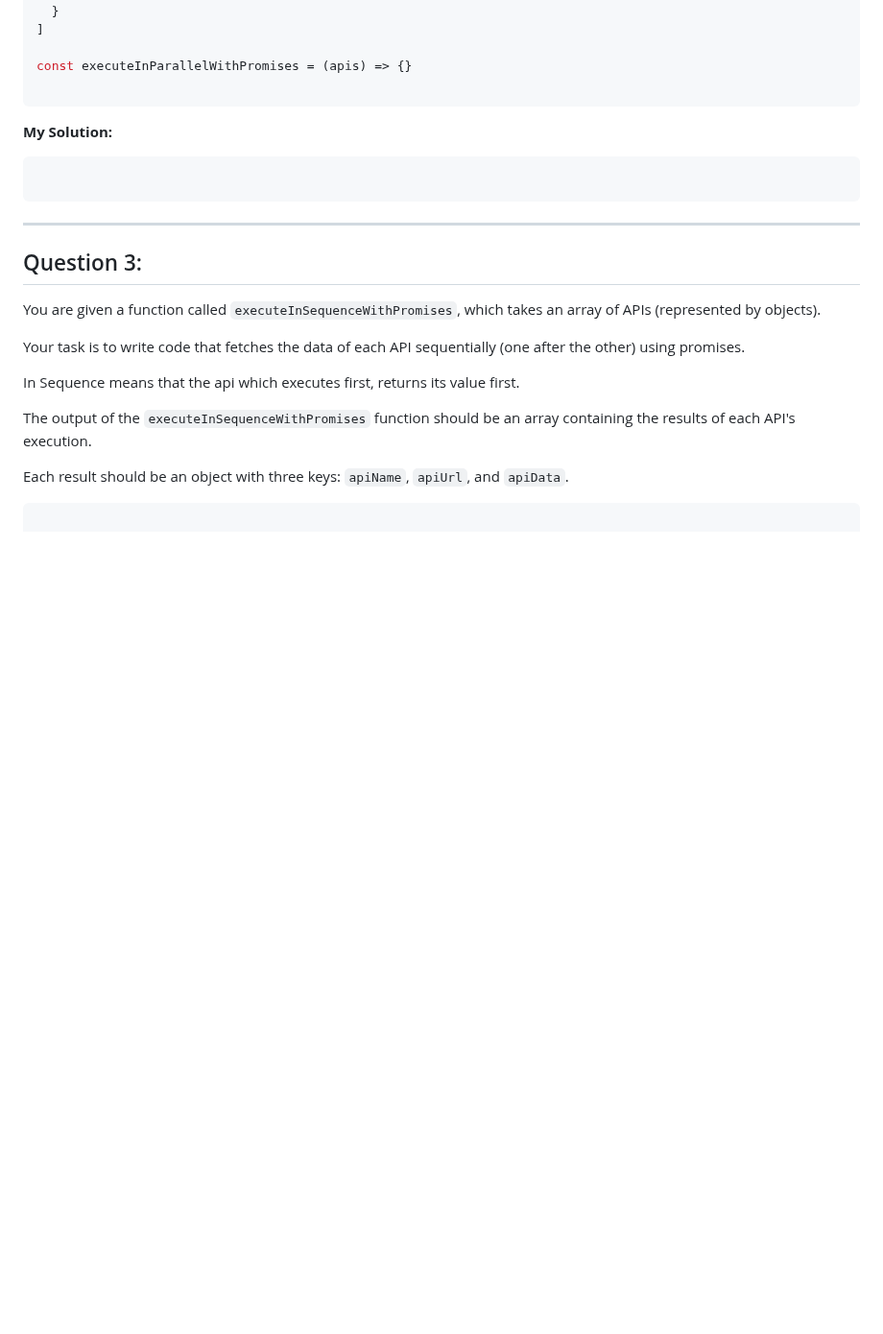
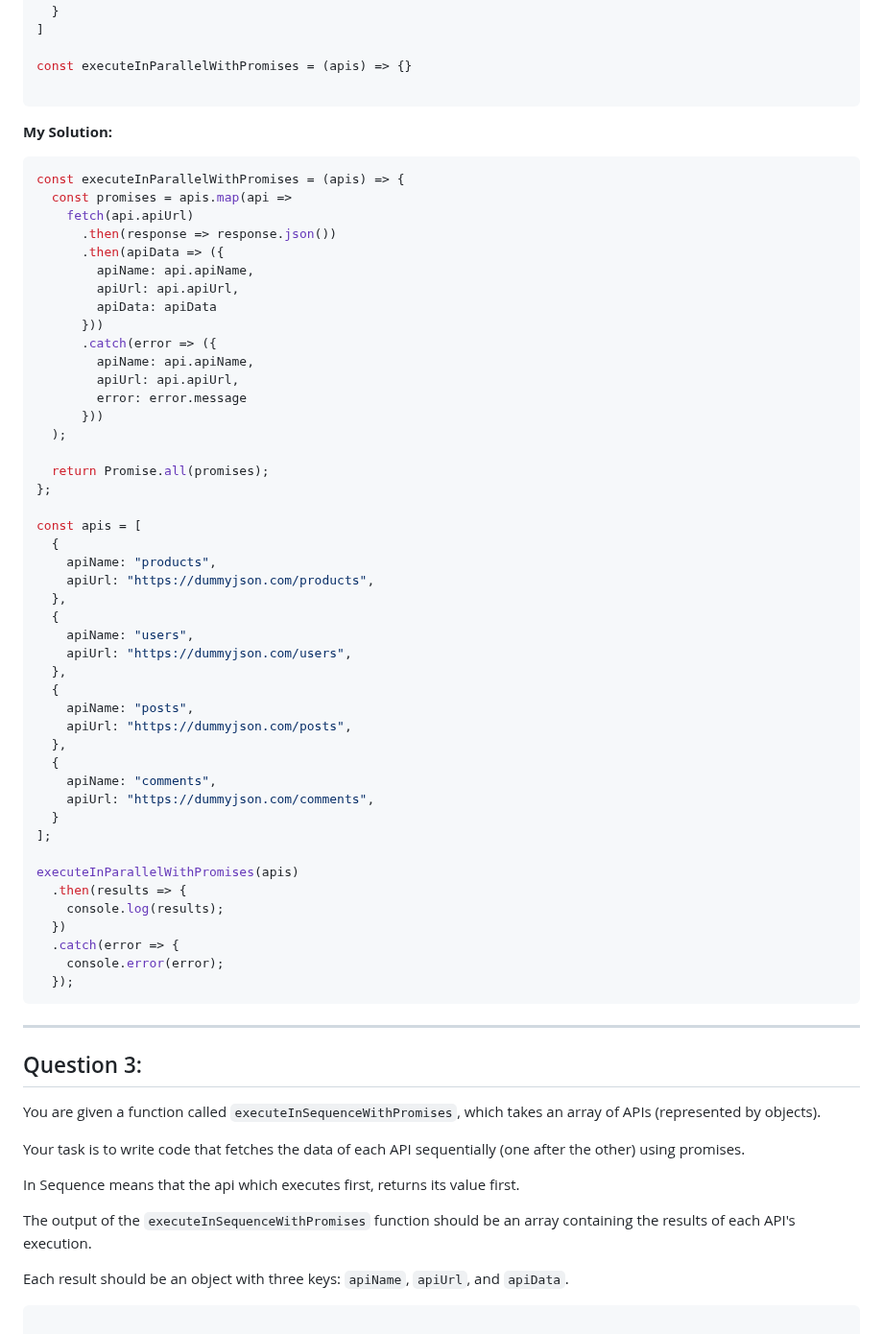
Before and after one commit to aya-thafer2/Mastering-JavaScript-in-20-Days, a Markdown page: Day9.md, the part around the change. Shown at 96% size. GitHub-like rendering; blank space fills up the shorter version.

````diff
--- a/Day9.md
+++ b/Day9.md
@@ -310,7 +310,51 @@ const executeInParallelWithPromises = (apis) => {}
 **My Solution:**
 
 ```javascript
+const executeInParallelWithPromises = (apis) => {
+  const promises = apis.map(api =>
+    fetch(api.apiUrl)
+      .then(response => response.json())
+      .then(apiData => ({
+        apiName: api.apiName,
+        apiUrl: api.apiUrl,
+        apiData: apiData
+      }))
+      .catch(error => ({
+        apiName: api.apiName,
+        apiUrl: api.apiUrl,
+        error: error.message
+      }))
+  );
 
+  return Promise.all(promises);
+};
+
+const apis = [
+  {
+    apiName: "products",
+    apiUrl: "https://dummyjson.com/products",
+  },
+  {
+    apiName: "users",
+    apiUrl: "https://dummyjson.com/users",
+  },
+  {
+    apiName: "posts",
+    apiUrl: "https://dummyjson.com/posts",
+  },
+  {
+    apiName: "comments",
+    apiUrl: "https://dummyjson.com/comments",
+  }
+];
+
+executeInParallelWithPromises(apis)
+  .then(results => {
+    console.log(results);
+  })
+  .catch(error => {
+    console.error(error);
+  });
 ```
 -------------------------------------------------------------------
 ## Question 3:
````
